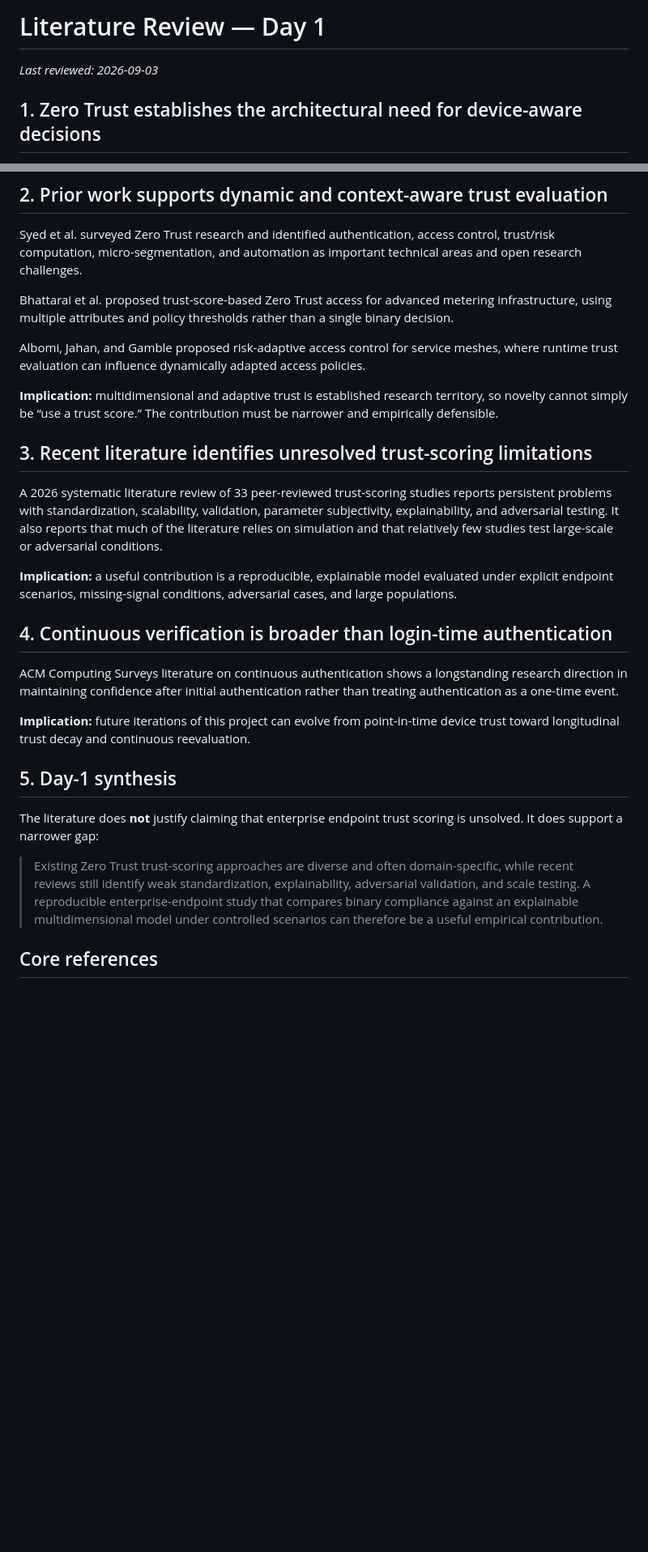
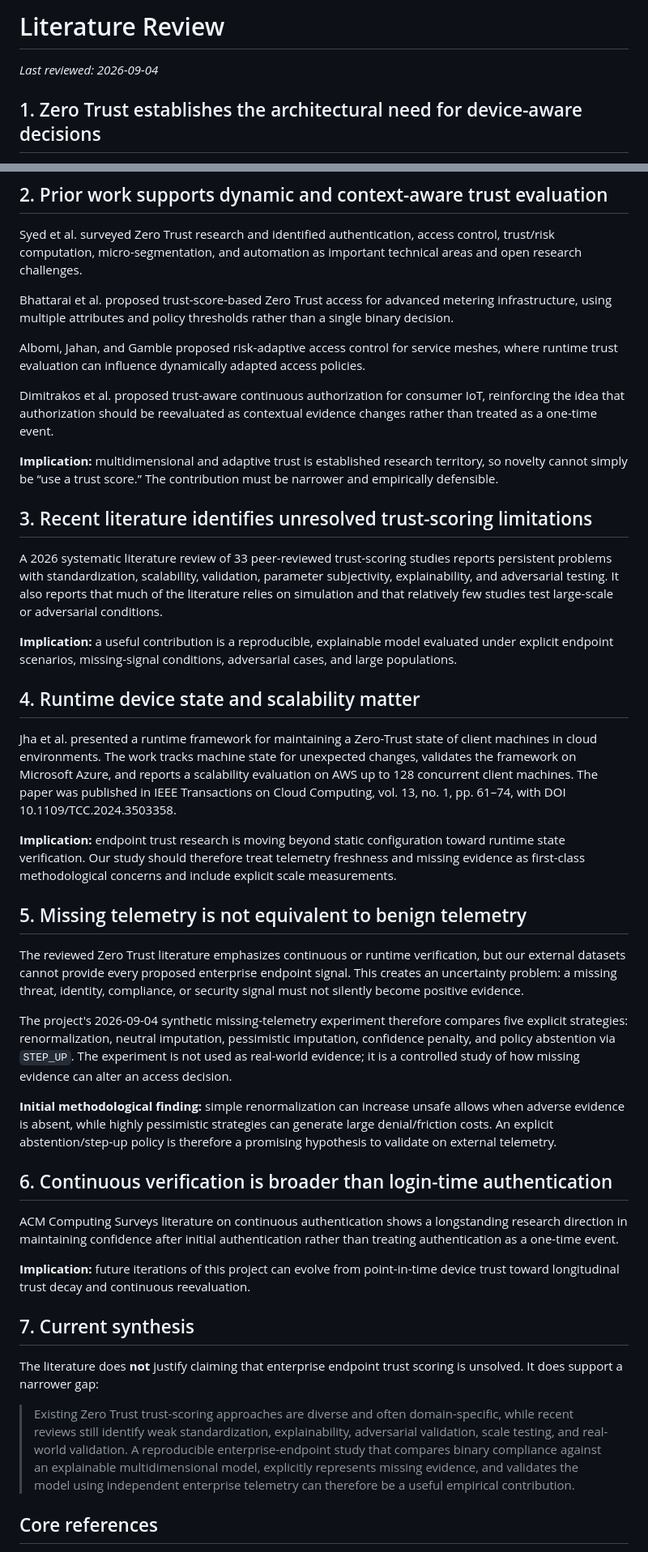
Before and after one commit to gittaqui/device-trust-framework, a Markdown page: research/literature-review.md, 2 parts joined by grey strips. Shown at 81% size. GitHub-like rendering; blank space fills up the shorter version.

Commit message:
Expand literature review around runtime trust and missing evidence

```diff
--- a/research/literature-review.md
+++ b/research/literature-review.md
@@ -1,6 +1,6 @@
-# Literature Review — Day 1
+# Literature Review
 
-_Last reviewed: 2026-09-03_
+_Last reviewed: 2026-09-04_
 
 ## 1. Zero Trust establishes the architectural need for device-aware decisions
 
@@ -32,6 +32,10 @@ binary decision.
 Albomi, Jahan, and Gamble proposed risk-adaptive access control for service meshes,
 where runtime trust evaluation can influence dynamically adapted access policies.
 
+Dimitrakos et al. proposed trust-aware continuous authorization for consumer IoT,
+reinforcing the idea that authorization should be reevaluated as contextual evidence
+changes rather than treated as a one-time event.
+
 **Implication:** multidimensional and adaptive trust is established research territory,
 so novelty cannot simply be “use a trust score.” The contribution must be narrower
 and empirically defensible.
@@ -48,7 +52,39 @@ or adversarial conditions.
 under explicit endpoint scenarios, missing-signal conditions, adversarial cases, and
 large populations.
 
-## 4. Continuous verification is broader than login-time authentication
+## 4. Runtime device state and scalability matter
+
+Jha et al. presented a runtime framework for maintaining a Zero-Trust state of client
+machines in cloud environments. The work tracks machine state for unexpected changes,
+validates the framework on Microsoft Azure, and reports a scalability evaluation on
+AWS up to 128 concurrent client machines. The paper was published in IEEE
+Transactions on Cloud Computing, vol. 13, no. 1, pp. 61–74, with DOI
+10.1109/TCC.2024.3503358.
+
+**Implication:** endpoint trust research is moving beyond static configuration toward
+runtime state verification. Our study should therefore treat telemetry freshness and
+missing evidence as first-class methodological concerns and include explicit scale
+measurements.
+
+## 5. Missing telemetry is not equivalent to benign telemetry
+
+The reviewed Zero Trust literature emphasizes continuous or runtime verification, but
+our external datasets cannot provide every proposed enterprise endpoint signal. This
+creates an uncertainty problem: a missing threat, identity, compliance, or security
+signal must not silently become positive evidence.
+
+The project's 2026-09-04 synthetic missing-telemetry experiment therefore compares
+five explicit strategies: renormalization, neutral imputation, pessimistic imputation,
+confidence penalty, and policy abstention via `STEP_UP`. The experiment is not used as
+real-world evidence; it is a controlled study of how missing evidence can alter an
+access decision.
+
+**Initial methodological finding:** simple renormalization can increase unsafe allows
+when adverse evidence is absent, while highly pessimistic strategies can generate
+large denial/friction costs. An explicit abstention/step-up policy is therefore a
+promising hypothesis to validate on external telemetry.
+
+## 6. Continuous verification is broader than login-time authentication
 
 ACM Computing Surveys literature on continuous authentication shows a longstanding
 research direction in maintaining confidence after initial authentication rather
@@ -57,16 +93,18 @@ than treating authentication as a one-time event.
 **Implication:** future iterations of this project can evolve from point-in-time
 device trust toward longitudinal trust decay and continuous reevaluation.
 
-## 5. Day-1 synthesis
+## 7. Current synthesis
 
 The literature does **not** justify claiming that enterprise endpoint trust scoring
 is unsolved. It does support a narrower gap:
 
 > Existing Zero Trust trust-scoring approaches are diverse and often domain-specific,
 > while recent reviews still identify weak standardization, explainability,
-> adversarial validation, and scale testing. A reproducible enterprise-endpoint study
-> that compares binary compliance against an explainable multidimensional model under
-> controlled scenarios can therefore be a useful empirical contribution.
+> adversarial validation, scale testing, and real-world validation. A reproducible
+> enterprise-endpoint study that compares binary compliance against an explainable
+> multidimensional model, explicitly represents missing evidence, and validates the
+> model using independent enterprise telemetry can therefore be a useful empirical
+> contribution.
 
 ## Core references
 
```
Also changed, not shown: other parts of research/literature-review.md (+10 -4 lines).
